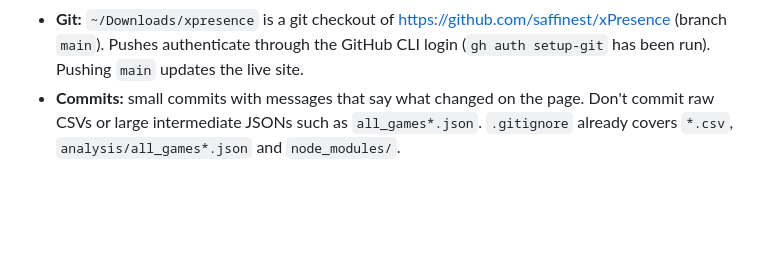
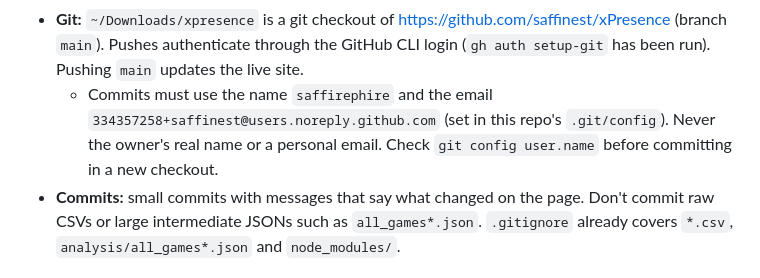
Before and after one commit to saffinest/xPresence, a Markdown page: CLAUDE.md, the part around the change. Rendered like a GitHub page; blank space fills up the shorter version.

Commit message:
Require the saffirephire name and noreply email for commits
Co-Authored-By: Claude Opus 5.5 <noreply@anthropic.com>

```diff
--- a/CLAUDE.md
+++ b/CLAUDE.md
@@ -112,6 +112,7 @@ These are public, pre-registered predictions. Changing them after the fact defea
 - **Writing:** short, plain sentences in dashboard copy. Every new finding gets a row in the Evidence tab's results table plus a collapsible details section.
 - **Credit:** Oracle's Elixir (Tim Sevenhuysen), gol.gg and LoLalytics, in the footer and README. Not affiliated with Riot.
 - **Git:** `~/Downloads/xpresence` is a git checkout of https://github.com/saffinest/xPresence (branch `main`). Pushes authenticate through the GitHub CLI login (`gh auth setup-git` has been run). Pushing `main` updates the live site.
+  - Commits must use the name `saffirephire` and the email `334357258+saffinest@users.noreply.github.com` (set in this repo's `.git/config`). Never the owner's real name or a personal email. Check `git config user.name` before committing in a new checkout.
 - **Commits:** small commits with messages that say what changed on the page. Don't commit raw CSVs or large intermediate JSONs such as `all_games*.json`. `.gitignore` already covers `*.csv`, `analysis/all_games*.json` and `node_modules/`.
 
 ## History
```
